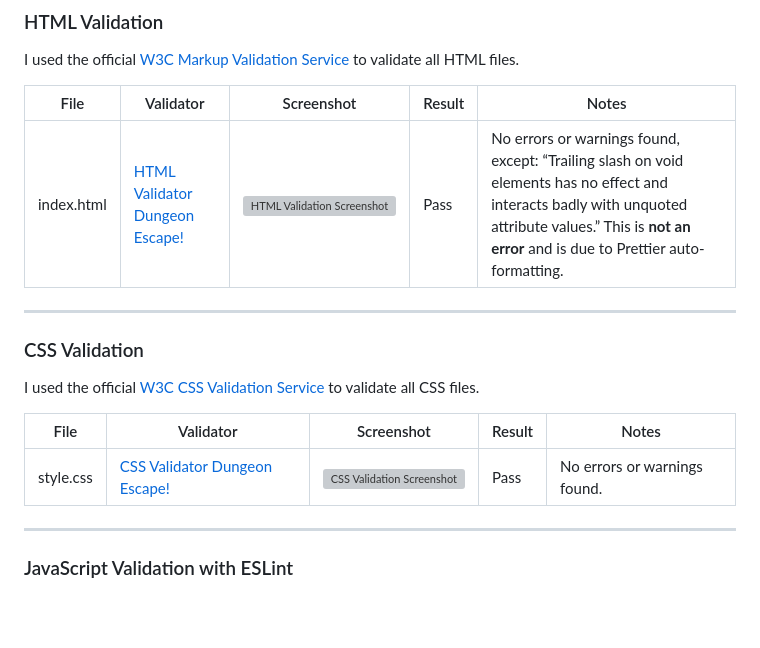
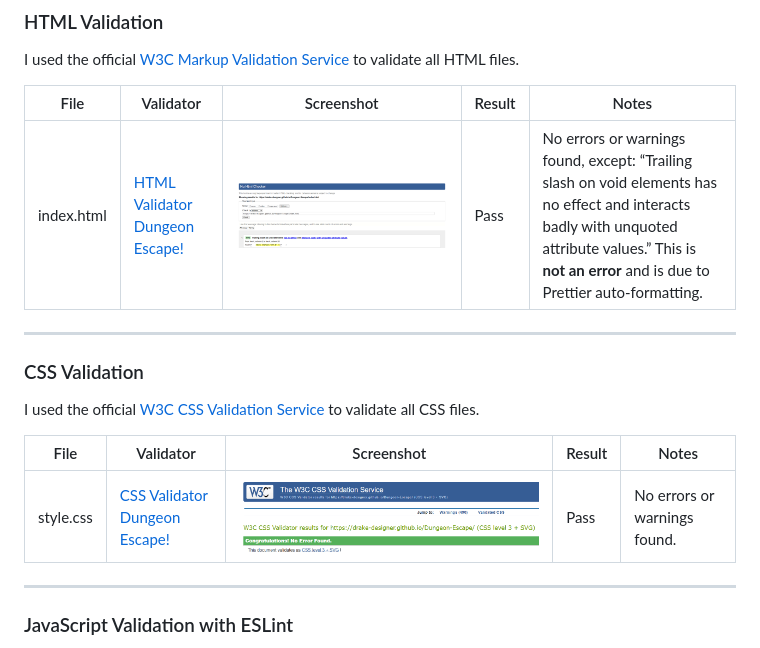
Before and after one commit to Drake-Designer/Dungeon-Escape, a Markdown page: TESTING.md, the part around one of its changes. Rendered like a GitHub page; blank space fills up the shorter version; grey boxes are pictures that could not be loaded.

```diff
--- a/TESTING.md
+++ b/TESTING.md
@@ -4,9 +4,9 @@
 
 I used the official [W3C Markup Validation Service](https://validator.w3.org/nu/?doc=https%3A%2F%2Fdrake-designer.github.io%2FDungeon-Escape%2Findex.html) to validate all HTML files.
 
-| File       | Validator                                                                                                                               | Screenshot                                                                                | Result | Notes                                                                                                                                                                                                     |
-| ---------- | --------------------------------------------------------------------------------------------------------------------------------------- | ----------------------------------------------------------------------------------------- | ------ | --------------------------------------------------------------------------------------------------------------------------------------------------------------------------------------------------------- |
-| index.html | [HTML Validator Dungeon Escape!](https://validator.w3.org/nu/?doc=https%3A%2F%2Fdrake-designer.github.io%2FDungeon-Escape%2Findex.html) | ![HTML Validation Screenshot](assets/documentation/validation-images/hmtl-validation.png) | Pass   | No errors or warnings found, except: “Trailing slash on void elements has no effect and interacts badly with unquoted attribute values.” This is **not an error** and is due to Prettier auto-formatting. |
+| File       | Validator                                                                                                                               | Screenshot                                                                         | Result | Notes                                                                                                                                                                                                     |
+| ---------- | --------------------------------------------------------------------------------------------------------------------------------------- | ---------------------------------------------------------------------------------- | ------ | --------------------------------------------------------------------------------------------------------------------------------------------------------------------------------------------------------- |
+| index.html | [HTML Validator Dungeon Escape!](https://validator.w3.org/nu/?doc=https%3A%2F%2Fdrake-designer.github.io%2FDungeon-Escape%2Findex.html) | ![HTML Validation Screenshot](documentation/validation-images/hmtl-validation.png) | Pass   | No errors or warnings found, except: “Trailing slash on void elements has no effect and interacts badly with unquoted attribute values.” This is **not an error** and is due to Prettier auto-formatting. |
 
 ---
 
@@ -14,9 +14,9 @@ I used the official [W3C Markup Validation Service](https://validator.w3.org/nu/
 
 I used the official [W3C CSS Validation Service](https://jigsaw.w3.org/css-validator/validator?uri=https%3A%2F%2Fdrake-designer.github.io%2FDungeon-Escape%2Findex.html&profile=css3svg&usermedium=all&warning=1&vextwarning=&lang=it) to validate all CSS files.
 
-| File      | Validator                                                                                                                                               | Screenshot                                                                              | Result | Notes                        |
-| --------- | ------------------------------------------------------------------------------------------------------------------------------------------------------- | --------------------------------------------------------------------------------------- | ------ | ---------------------------- |
-| style.css | [CSS Validator Dungeon Escape!](https://jigsaw.w3.org/css-validator/validator?uri=https%3A%2F%2Fdrake-designer.github.io%2FDungeon-Escape%2Findex.html) | ![CSS Validation Screenshot](assets/documentation/validation-images/css-validation.png) | Pass   | No errors or warnings found. |
+| File      | Validator                                                                                                                                               | Screenshot                                                                       | Result | Notes                        |
+| --------- | ------------------------------------------------------------------------------------------------------------------------------------------------------- | -------------------------------------------------------------------------------- | ------ | ---------------------------- |
+| style.css | [CSS Validator Dungeon Escape!](https://jigsaw.w3.org/css-validator/validator?uri=https%3A%2F%2Fdrake-designer.github.io%2FDungeon-Escape%2Findex.html) | ![CSS Validation Screenshot](documentation/validation-images/css-validation.png) | Pass   | No errors or warnings found. |
 
 ---
 
```
Also changed, not shown: other parts of TESTING.md (+21 -21 lines), readme.md (+11 -11 lines).
